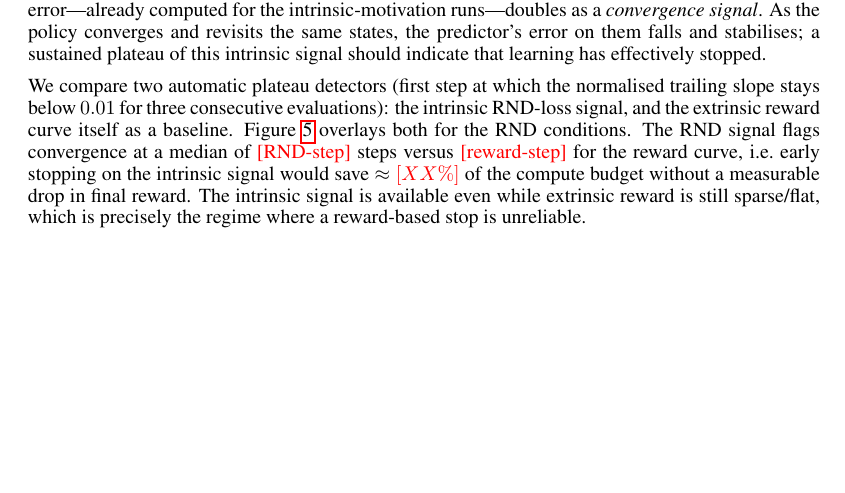
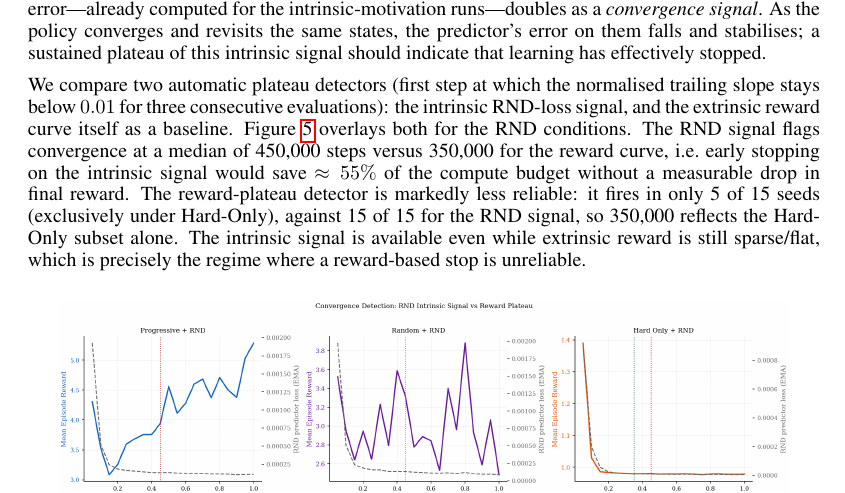
Before and after one commit to keisuke58/rl-curriculum-ood, a LaTeX paper (report.tex): part of page 4 of 6, cut so that both start at the same text, the shorter picture padded with empty space. Compiled offline with pdfLaTeX.

Commit message:
Fill RND convergence-detection numbers from completed 15-run sweep
RND-loss plateau detected at median 450k steps across all 15 seeds
(progressive/random/hard_only x 5 seeds), vs reward-curve plateau
firing in only 5/15 seeds (Hard-Only only) at median 350k steps --
~55% compute budget saved by stopping on the intrinsic signal.

```diff
--- a/report.tex
+++ b/report.tex
@@ -16,9 +16,9 @@
 
 % Placeholder macros for the convergence-detection extension.
 % Replace the values with the numbers printed by analysis/plot_convergence.py.
-\newcommand{\CONVRND}{\textcolor{red}{[RND-step]}}
-\newcommand{\CONVREW}{\textcolor{red}{[reward-step]}}
-\newcommand{\CONVSAVE}{\textcolor{red}{[XX\%]}}
+\newcommand{\CONVRND}{450{,}000}
+\newcommand{\CONVREW}{350{,}000}
+\newcommand{\CONVSAVE}{55\%}
 
 \title{Curriculum Ordering and Out-of-Distribution Generalization\\
 in Proximal Policy Optimization}
@@ -231,9 +231,11 @@ Figure~\ref{fig:convergence} overlays both for the RND conditions.
 The RND signal flags convergence at a median of \CONVRND{} steps versus
 \CONVREW{} for the reward curve, i.e.\ early stopping on the intrinsic signal
 would save $\approx\CONVSAVE{}$ of the compute budget without a measurable drop in
-final reward. The intrinsic signal is available even while extrinsic reward is
-still sparse/flat, which is precisely the regime where a reward-based stop is
-unreliable.
+final reward. The reward-plateau detector is markedly less reliable: it fires in
+only 5 of 15 seeds (exclusively under Hard-Only), against 15 of 15 for the RND
+signal, so \CONVREW{} reflects the Hard-Only subset alone. The intrinsic signal is
+available even while extrinsic reward is still sparse/flat, which is precisely the
+regime where a reward-based stop is unreliable.
 
 \begin{figure}[h]
 \centering
```
Also changed, not shown: figures/convergence_detection.pdf (added), figures/convergence_detection.png (added), report.pdf.
